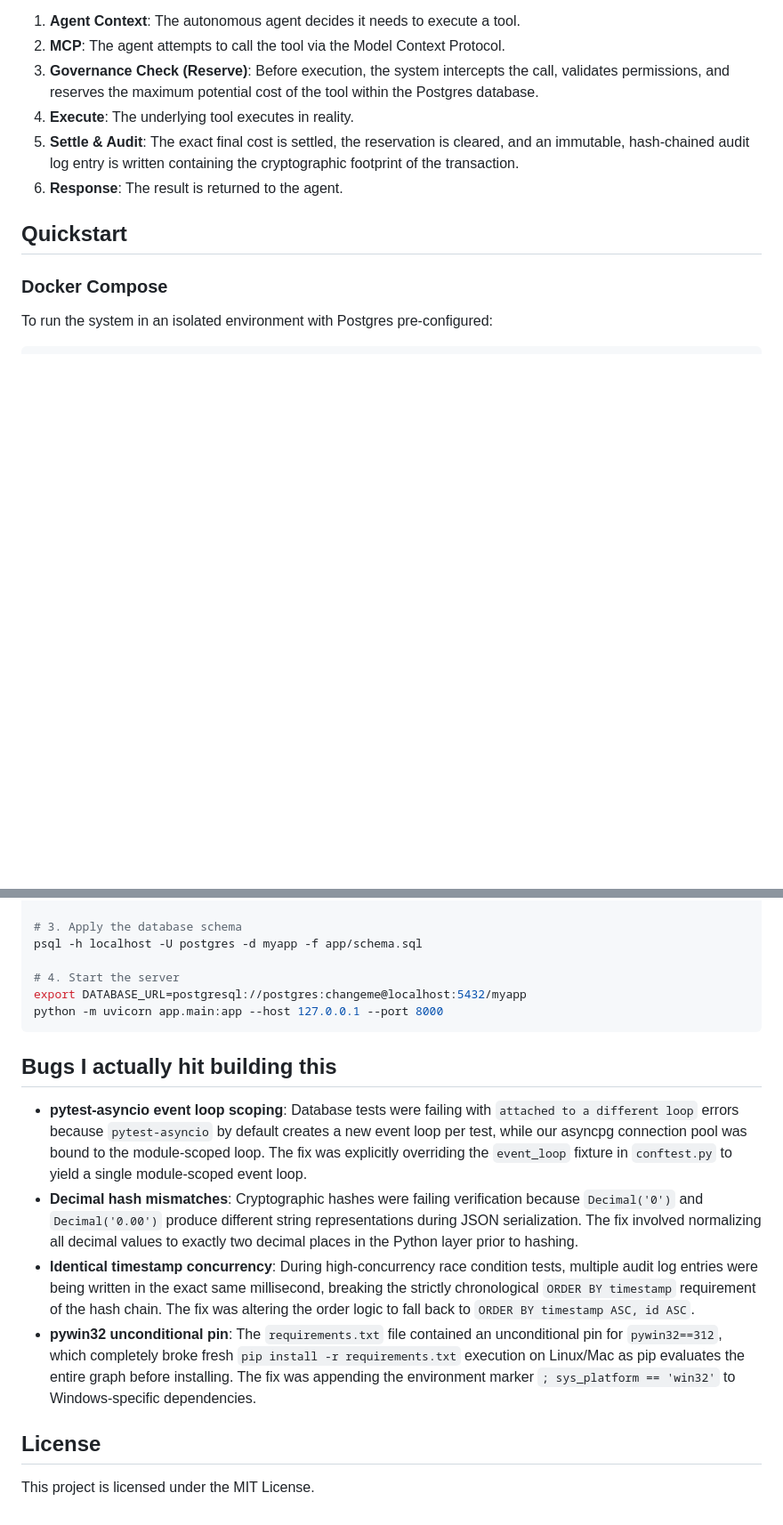
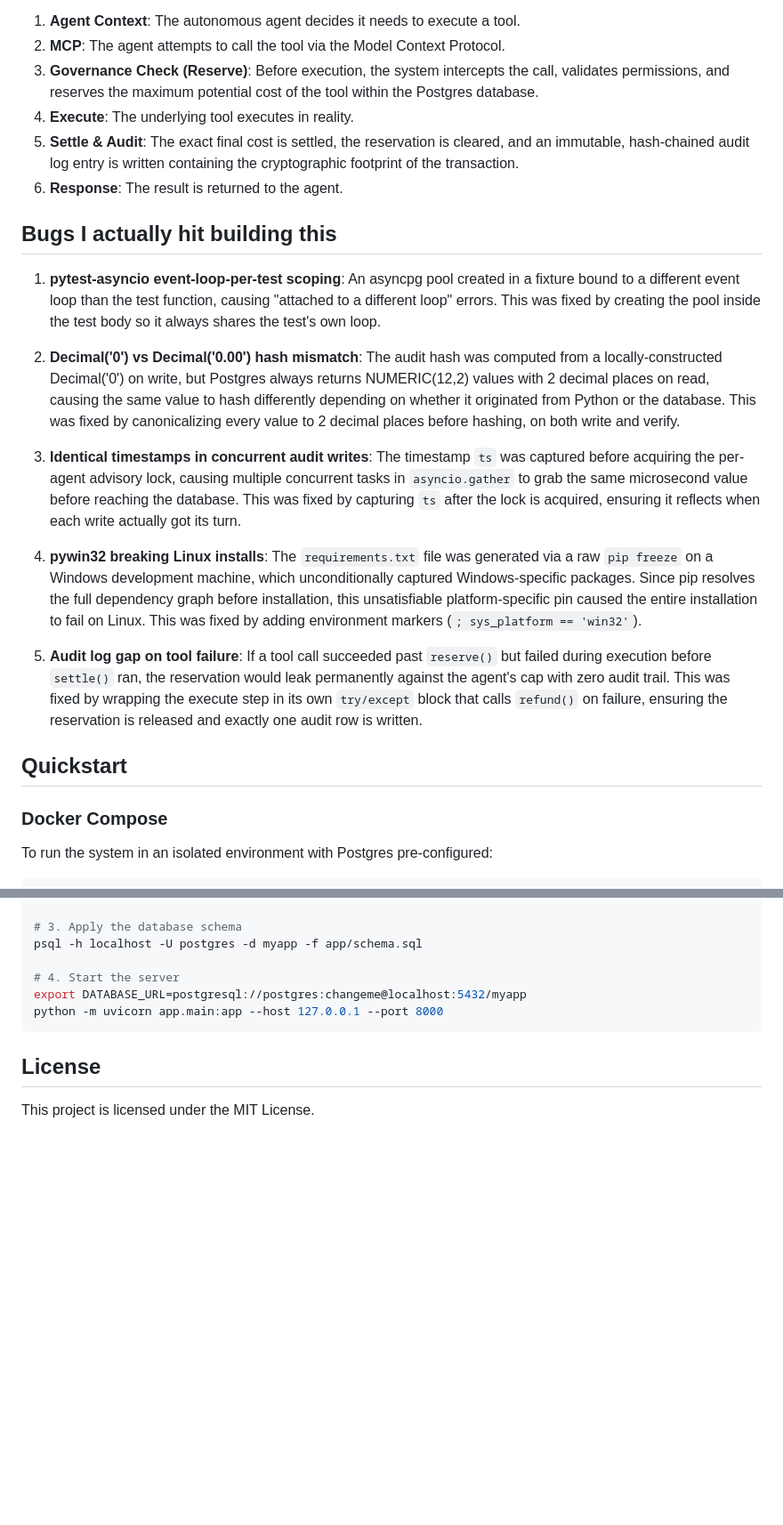
Before and after one commit to CognitoServe/mcp-agent-governance, a Markdown page: README.md, 2 parts joined by grey strips. Shown at 89% size. Rendered like a GitHub page; blank space fills up the shorter version.

Commit message:
docs: document engineering bugs in README.md

````diff
--- a/README.md
+++ b/README.md
@@ -16,6 +16,17 @@ Tests pass consistently on both Windows and Linux environments from a fresh virt
 4. **Execute**: The underlying tool executes in reality.
 5. **Settle & Audit**: The exact final cost is settled, the reservation is cleared, and an immutable, hash-chained audit log entry is written containing the cryptographic footprint of the transaction.
 6. **Response**: The result is returned to the agent.
+## Bugs I actually hit building this
+
+1. **pytest-asyncio event-loop-per-test scoping**: An asyncpg pool created in a fixture bound to a different event loop than the test function, causing "attached to a different loop" errors. This was fixed by creating the pool inside the test body so it always shares the test's own loop.
+
+2. **Decimal('0') vs Decimal('0.00') hash mismatch**: The audit hash was computed from a locally-constructed Decimal('0') on write, but Postgres always returns NUMERIC(12,2) values with 2 decimal places on read, causing the same value to hash differently depending on whether it originated from Python or the database. This was fixed by canonicalizing every value to 2 decimal places before hashing, on both write and verify.
+
+3. **Identical timestamps in concurrent audit writes**: The timestamp `ts` was captured before acquiring the per-agent advisory lock, causing multiple concurrent tasks in `asyncio.gather` to grab the same microsecond value before reaching the database. This was fixed by capturing `ts` after the lock is acquired, ensuring it reflects when each write actually got its turn.
+
+4. **pywin32 breaking Linux installs**: The `requirements.txt` file was generated via a raw `pip freeze` on a Windows development machine, which unconditionally captured Windows-specific packages. Since pip resolves the full dependency graph before installation, this unsatisfiable platform-specific pin caused the entire installation to fail on Linux. This was fixed by adding environment markers (`; sys_platform == 'win32'`).
+
+5. **Audit log gap on tool failure**: If a tool call succeeded past `reserve()` but failed during execution before `settle()` ran, the reservation would leak permanently against the agent's cap with zero audit trail. This was fixed by wrapping the execute step in its own `try/except` block that calls `refund()` on failure, ensuring the reservation is released and exactly one audit row is written.
 
 ## Quickstart
 
@@ -43,13 +54,6 @@ export DATABASE_URL=postgresql://postgres:changeme@localhost:5432/myapp
 python -m uvicorn app.main:app --host 127.0.0.1 --port 8000
 ```
 
-## Bugs I actually hit building this
-
-- **pytest-asyncio event loop scoping**: Database tests were failing with `attached to a different loop` errors because `pytest-asyncio` by default creates a new event loop per test, while our asyncpg connection pool was bound to the module-scoped loop. The fix was explicitly overriding the `event_loop` fixture in `conftest.py` to yield a single module-scoped event loop.
-- **Decimal hash mismatches**: Cryptographic hashes were failing verification because `Decimal('0')` and `Decimal('0.00')` produce different string representations during JSON serialization. The fix involved normalizing all decimal values to exactly two decimal places in the Python layer prior to hashing.
-- **Identical timestamp concurrency**: During high-concurrency race condition tests, multiple audit log entries were being written in the exact same millisecond, breaking the strictly chronological `ORDER BY timestamp` requirement of the hash chain. The fix was altering the order logic to fall back to `ORDER BY timestamp ASC, id ASC`.
-- **pywin32 unconditional pin**: The `requirements.txt` file contained an unconditional pin for `pywin32==312`, which completely broke fresh `pip install -r requirements.txt` execution on Linux/Mac as pip evaluates the entire graph before installing. The fix was appending the environment marker `; sys_platform == 'win32'` to Windows-specific dependencies.
-
 ## License
 
 This project is licensed under the MIT License.
````
